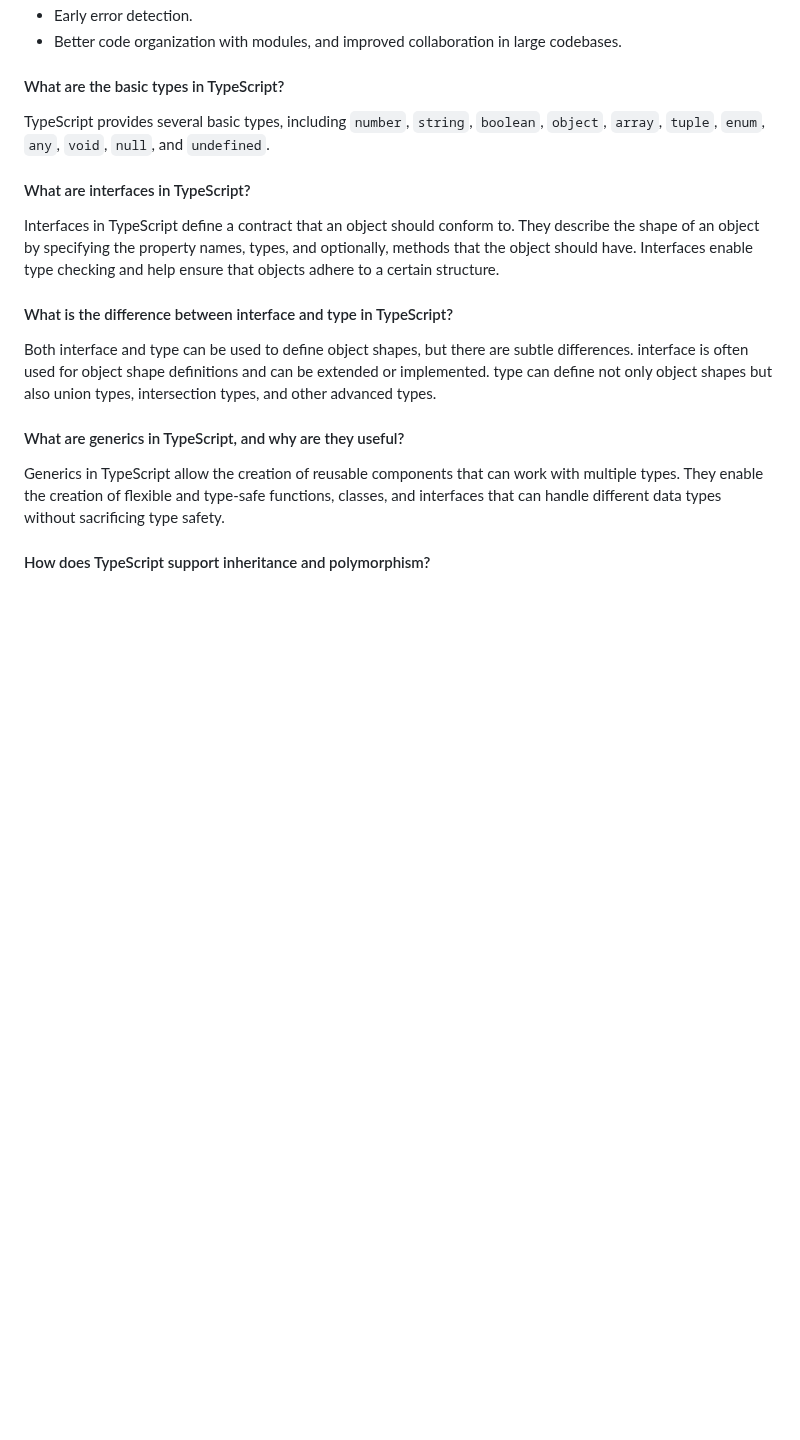
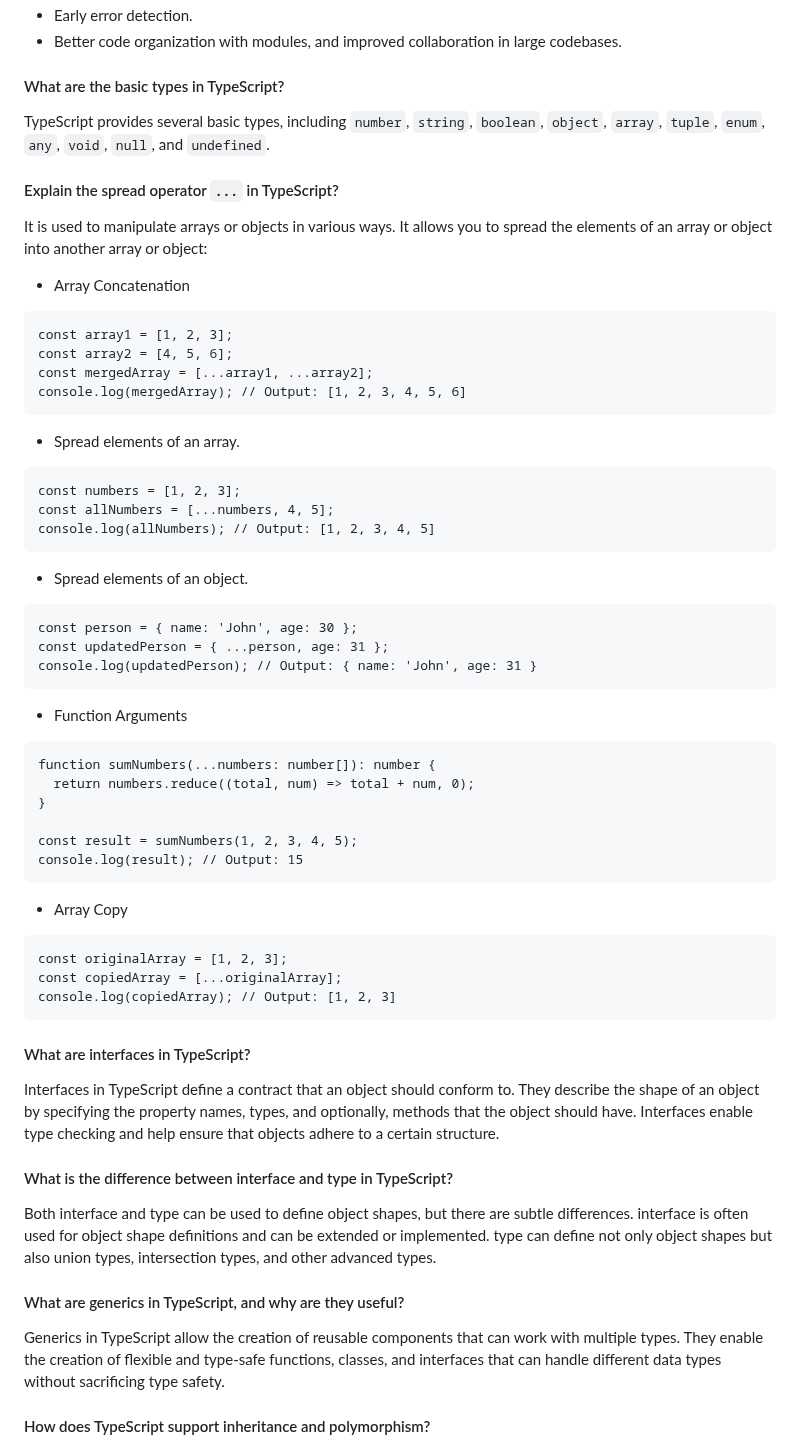
Before and after one commit to aderbalfarias/snippet, a Markdown page: Out of Context/TechnicalInterview.md, the part around the change. GitHub-like rendering; blank space fills up the shorter version.

````diff
--- a/Out of Context/TechnicalInterview.md
+++ b/Out of Context/TechnicalInterview.md
@@ -2109,6 +2109,43 @@ TypeScript is a superset of JavaScript that adds static typing and additional fe
 #### What are the basic types in TypeScript?
 TypeScript provides several basic types, including `number`, `string`, `boolean`, `object`, `array`, `tuple`, `enum`, `any`, `void`, `null`, and `undefined`.
 
+#### Explain the spread operator `...` in TypeScript?
+It is used to manipulate arrays or objects in various ways. It allows you to spread the elements of an array or object into another array or object:
+- Array Concatenation
+```
+const array1 = [1, 2, 3];
+const array2 = [4, 5, 6];
+const mergedArray = [...array1, ...array2];
+console.log(mergedArray); // Output: [1, 2, 3, 4, 5, 6]
+```
+- Spread elements of an array.
+```
+const numbers = [1, 2, 3];
+const allNumbers = [...numbers, 4, 5];
+console.log(allNumbers); // Output: [1, 2, 3, 4, 5]
+```
+- Spread elements of an object.
+```
+const person = { name: 'John', age: 30 };
+const updatedPerson = { ...person, age: 31 };
+console.log(updatedPerson); // Output: { name: 'John', age: 31 }
+```
+- Function Arguments
+```
+function sumNumbers(...numbers: number[]): number {
+  return numbers.reduce((total, num) => total + num, 0);
+}
+
+const result = sumNumbers(1, 2, 3, 4, 5);
+console.log(result); // Output: 15
+```
+- Array Copy
+```
+const originalArray = [1, 2, 3];
+const copiedArray = [...originalArray];
+console.log(copiedArray); // Output: [1, 2, 3]
+```
+
 #### What are interfaces in TypeScript?
 Interfaces in TypeScript define a contract that an object should conform to. They describe the shape of an object by specifying the property names, types, and optionally, methods that the object should have. Interfaces enable type checking and help ensure that objects adhere to a certain structure.
 
````
